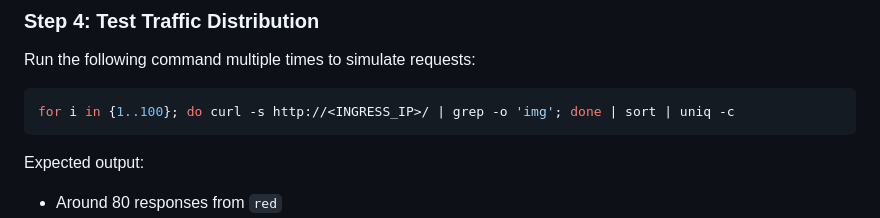
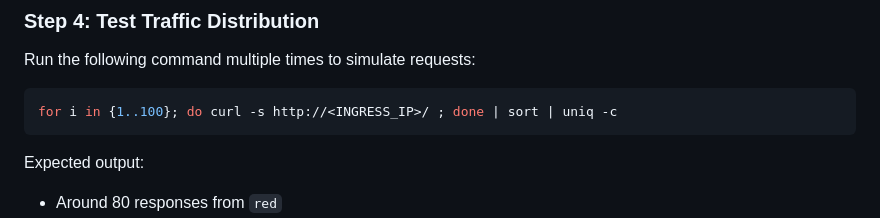
Before and after one commit to elevy99927/k8s, a Markdown page: ingress/lab2-canary/README.md, the part around the change. Rendered like a GitHub page.

Commit message:
Ingress Canary - fix

````diff
--- a/ingress/lab2-canary/README.md
+++ b/ingress/lab2-canary/README.md
@@ -169,7 +169,7 @@ kubectl apply -f ingress-canary.yaml
 Run the following command multiple times to simulate requests:
 
 ```bash
-for i in {1..100}; do curl -s http://<INGRESS_IP>/ | grep -o 'img'; done | sort | uniq -c
+for i in {1..100}; do curl -s http://<INGRESS_IP>/ ; done | sort | uniq -c
 ```
 
 Expected output:
````
